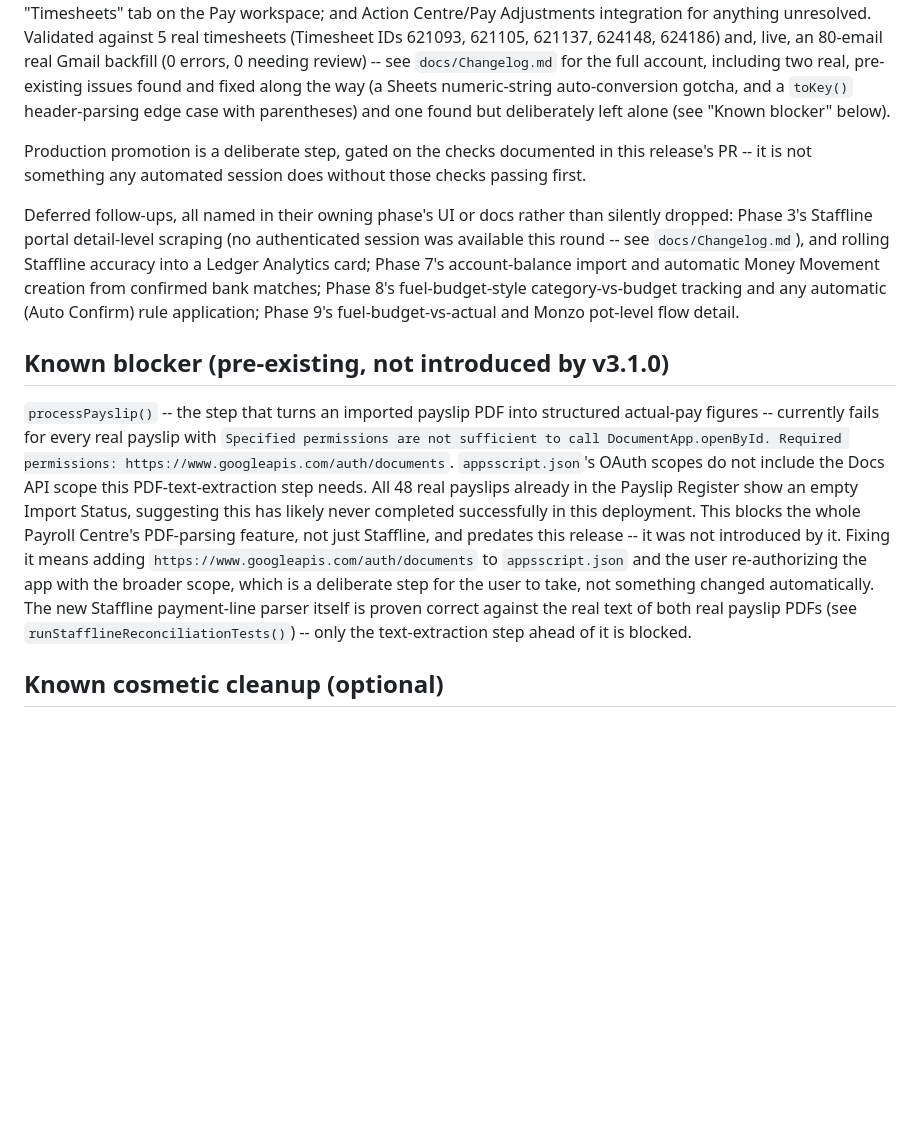
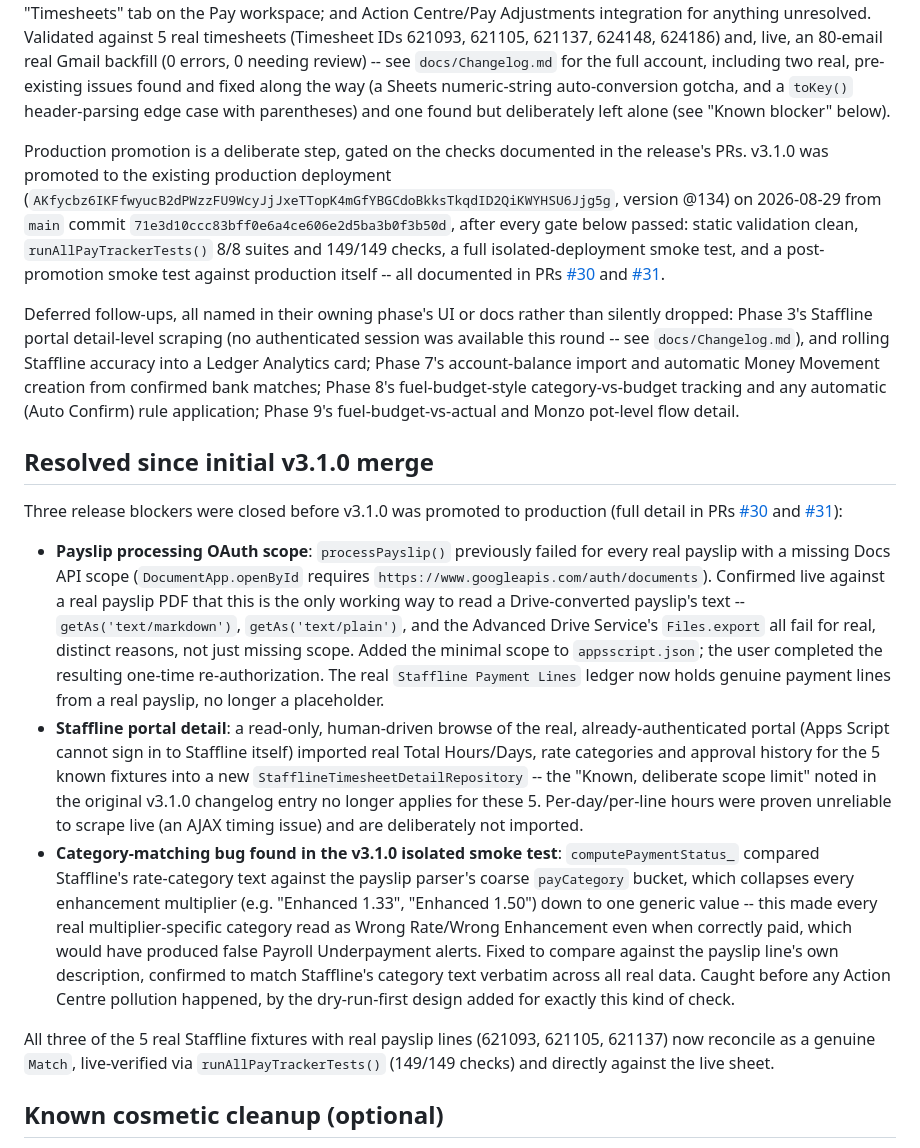
Before and after one commit to deanstewartdev-hub/Pay-Tracker, a Markdown page: docs/VERSION.md, the part around the change. Drawn GitHub-style; blank space fills up the shorter version.

```diff
--- a/docs/VERSION.md
+++ b/docs/VERSION.md
@@ -40,13 +40,19 @@ All ten phases of the v3 roadmap are complete as of v3.1.0. There is no next roa
 
 v3.1.0 builds Phase 3: Google Calendar → Staffline approved timesheet → payslip payment line reconciliation, unblocked once real Staffline Gmail approval emails and real payslip PDFs became available. New: a read-only Gmail importer for "Timesheet Approved" emails (Staffline Timesheets ledger, deduplicated by Timesheet ID); a fix to the existing (previously unused, and broken against real Staffline text) per-line payslip parser, now wired into the Payroll Centre's processing pipeline to populate a new Staffline Payment Lines ledger; Calendar↔Staffline↔Payslip three-way reconciliation, computed live (nothing stored, nothing estimated -- same approach as Ledger Analytics); a new "Timesheets" tab on the Pay workspace; and Action Centre/Pay Adjustments integration for anything unresolved. Validated against 5 real timesheets (Timesheet IDs 621093, 621105, 621137, 624148, 624186) and, live, an 80-email real Gmail backfill (0 errors, 0 needing review) -- see `docs/Changelog.md` for the full account, including two real, pre-existing issues found and fixed along the way (a Sheets numeric-string auto-conversion gotcha, and a `toKey()` header-parsing edge case with parentheses) and one found but deliberately left alone (see "Known blocker" below).
 
-Production promotion is a deliberate step, gated on the checks documented in this release's PR -- it is not something any automated session does without those checks passing first.
+Production promotion is a deliberate step, gated on the checks documented in the release's PRs. v3.1.0 was promoted to the existing production deployment (`AKfycbz6IKFfwyucB2dPWzzFU9WcyJjJxeTTopK4mGfYBGCdoBkksTkqdID2QiKWYHSU6Jjg5g`, version @134) on 2026-08-29 from `main` commit `71e3d10ccc83bff0e6a4ce606e2d5ba3b0f3b50d`, after every gate below passed: static validation clean, `runAllPayTrackerTests()` 8/8 suites and 149/149 checks, a full isolated-deployment smoke test, and a post-promotion smoke test against production itself -- all documented in PRs [#30](https://github.com/deanstewartdev-hub/Pay-Tracker/pull/30) and [#31](https://github.com/deanstewartdev-hub/Pay-Tracker/pull/31).
 
 Deferred follow-ups, all named in their owning phase's UI or docs rather than silently dropped: Phase 3's Staffline portal detail-level scraping (no authenticated session was available this round -- see `docs/Changelog.md`), and rolling Staffline accuracy into a Ledger Analytics card; Phase 7's account-balance import and automatic Money Movement creation from confirmed bank matches; Phase 8's fuel-budget-style category-vs-budget tracking and any automatic (Auto Confirm) rule application; Phase 9's fuel-budget-vs-actual and Monzo pot-level flow detail.
 
-## Known blocker (pre-existing, not introduced by v3.1.0)
+## Resolved since initial v3.1.0 merge
 
-`processPayslip()` -- the step that turns an imported payslip PDF into structured actual-pay figures -- currently fails for every real payslip with `Specified permissions are not sufficient to call DocumentApp.openById. Required permissions: https://www.googleapis.com/auth/documents`. `appsscript.json`'s OAuth scopes do not include the Docs API scope this PDF-text-extraction step needs. All 48 real payslips already in the Payslip Register show an empty Import Status, suggesting this has likely never completed successfully in this deployment. This blocks the whole Payroll Centre's PDF-parsing feature, not just Staffline, and predates this release -- it was not introduced by it. Fixing it means adding `https://www.googleapis.com/auth/documents` to `appsscript.json` and the user re-authorizing the app with the broader scope, which is a deliberate step for the user to take, not something changed automatically. The new Staffline payment-line parser itself is proven correct against the real text of both real payslip PDFs (see `runStafflineReconciliationTests()`) -- only the text-extraction step ahead of it is blocked.
+Three release blockers were closed before v3.1.0 was promoted to production (full detail in PRs [#30](https://github.com/deanstewartdev-hub/Pay-Tracker/pull/30) and [#31](https://github.com/deanstewartdev-hub/Pay-Tracker/pull/31)):
+
+- **Payslip processing OAuth scope**: `processPayslip()` previously failed for every real payslip with a missing Docs API scope (`DocumentApp.openById` requires `https://www.googleapis.com/auth/documents`). Confirmed live against a real payslip PDF that this is the only working way to read a Drive-converted payslip's text -- `getAs('text/markdown')`, `getAs('text/plain')`, and the Advanced Drive Service's `Files.export` all fail for real, distinct reasons, not just missing scope. Added the minimal scope to `appsscript.json`; the user completed the resulting one-time re-authorization. The real `Staffline Payment Lines` ledger now holds genuine payment lines from a real payslip, no longer a placeholder.
+- **Staffline portal detail**: a read-only, human-driven browse of the real, already-authenticated portal (Apps Script cannot sign in to Staffline itself) imported real Total Hours/Days, rate categories and approval history for the 5 known fixtures into a new `StafflineTimesheetDetailRepository` -- the "Known, deliberate scope limit" noted in the original v3.1.0 changelog entry no longer applies for these 5. Per-day/per-line hours were proven unreliable to scrape live (an AJAX timing issue) and are deliberately not imported.
+- **Category-matching bug found in the v3.1.0 isolated smoke test**: `computePaymentStatus_` compared Staffline's rate-category text against the payslip parser's coarse `payCategory` bucket, which collapses every enhancement multiplier (e.g. "Enhanced 1.33", "Enhanced 1.50") down to one generic value -- this made every real multiplier-specific category read as Wrong Rate/Wrong Enhancement even when correctly paid, which would have produced false Payroll Underpayment alerts. Fixed to compare against the payslip line's own description, confirmed to match Staffline's category text verbatim across all real data. Caught before any Action Centre pollution happened, by the dry-run-first design added for exactly this kind of check.
+
+All three of the 5 real Staffline fixtures with real payslip lines (621093, 621105, 621137) now reconcile as a genuine `Match`, live-verified via `runAllPayTrackerTests()` (149/149 checks) and directly against the live sheet.
 
 ## Known cosmetic cleanup (optional)
 
```
Also changed, not shown: docs/Changelog.md (+12 -2 lines).
